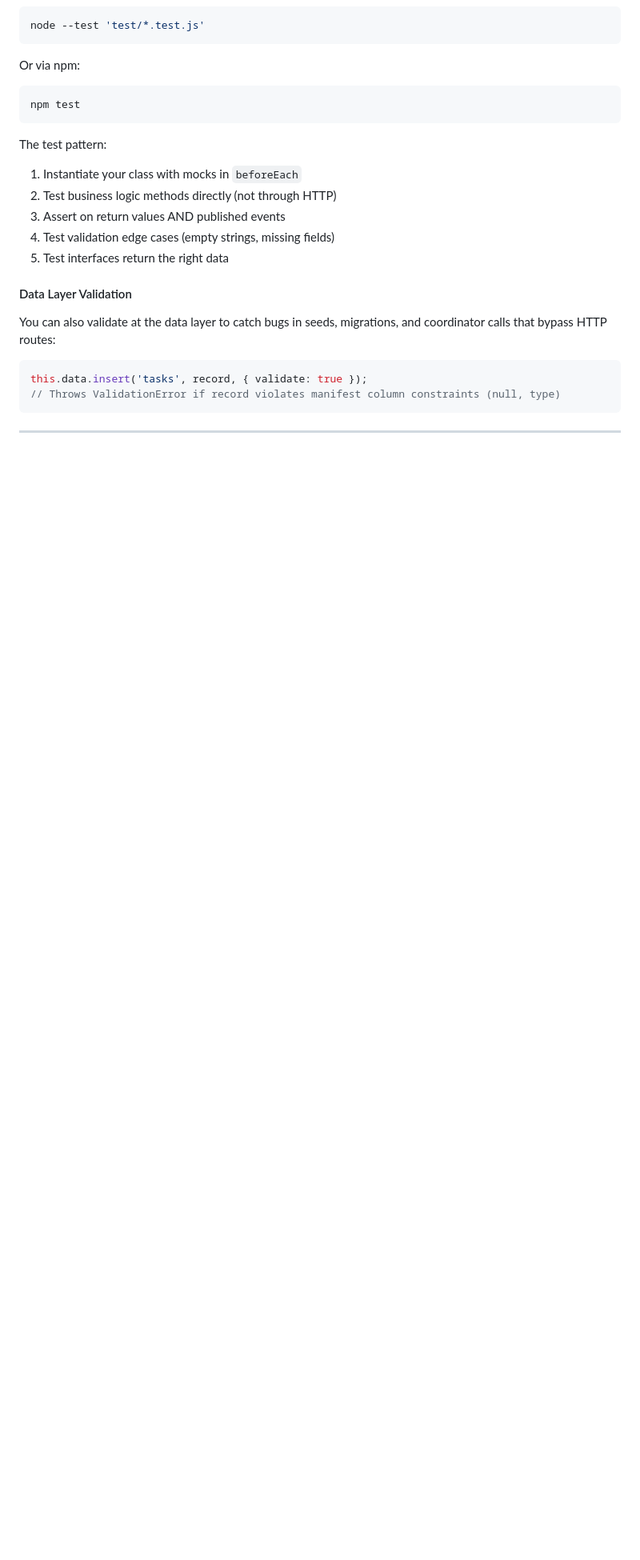
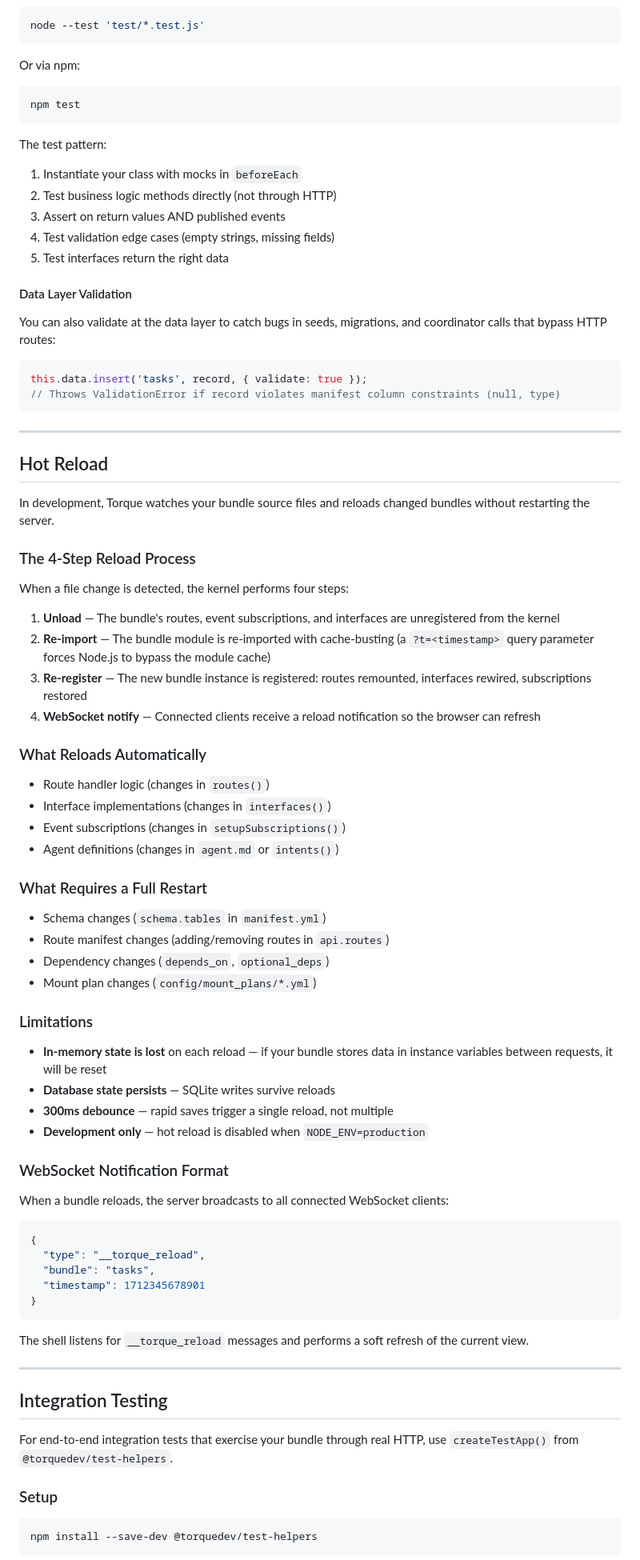
Before and after one commit to michaeljabbour/torque, a Markdown page: docs/BUNDLE_AUTHORING.md, the part around one of its changes. Shown at 80% size. Rendered like a GitHub page; blank space fills up the shorter version.

````diff
--- a/docs/BUNDLE_AUTHORING.md
+++ b/docs/BUNDLE_AUTHORING.md
@@ -1090,3 +1090,63 @@ this.data.insert('tasks', record, { validate: true });
 
 ---
 
+## Hot Reload
+
+In development, Torque watches your bundle source files and reloads changed bundles without restarting the server.
+
+### The 4-Step Reload Process
+
+When a file change is detected, the kernel performs four steps:
+
+1. **Unload** — The bundle's routes, event subscriptions, and interfaces are unregistered from the kernel
+2. **Re-import** — The bundle module is re-imported with cache-busting (a `?t=<timestamp>` query parameter forces Node.js to bypass the module cache)
+3. **Re-register** — The new bundle instance is registered: routes remounted, interfaces rewired, subscriptions restored
+4. **WebSocket notify** — Connected clients receive a reload notification so the browser can refresh
+
+### What Reloads Automatically
+
+- Route handler logic (changes in `routes()`)
+- Interface implementations (changes in `interfaces()`)
+- Event subscriptions (changes in `setupSubscriptions()`)
+- Agent definitions (changes in `agent.md` or `intents()`)
+
+### What Requires a Full Restart
+
+- Schema changes (`schema.tables` in `manifest.yml`)
+- Route manifest changes (adding/removing routes in `api.routes`)
+- Dependency changes (`depends_on`, `optional_deps`)
+- Mount plan changes (`config/mount_plans/*.yml`)
+
+### Limitations
+
+- **In-memory state is lost** on each reload — if your bundle stores data in instance variables between requests, it will be reset
+- **Database state persists** — SQLite writes survive reloads
+- **300ms debounce** — rapid saves trigger a single reload, not multiple
+- **Development only** — hot reload is disabled when `NODE_ENV=production`
+
+### WebSocket Notification Format
+
+When a bundle reloads, the server broadcasts to all connected WebSocket clients:
+
+```json
+{
+  "type": "__torque_reload",
+  "bundle": "tasks",
+  "timestamp": 1712345678901
+}
+```
+
+The shell listens for `__torque_reload` messages and performs a soft refresh of the current view.
+
+---
+
+## Integration Testing
+
+For end-to-end integration tests that exercise your bundle through real HTTP, use `createTestApp()` from `@torquedev/test-helpers`.
+
+### Setup
+
+```bash
+npm install --save-dev @torquedev/test-helpers
+```
+
````
Also changed, not shown: other parts of docs/BUNDLE_AUTHORING.md (+46 -0 lines), README.md (+11 -1 lines), REGISTRY.md (+3 -12 lines).
